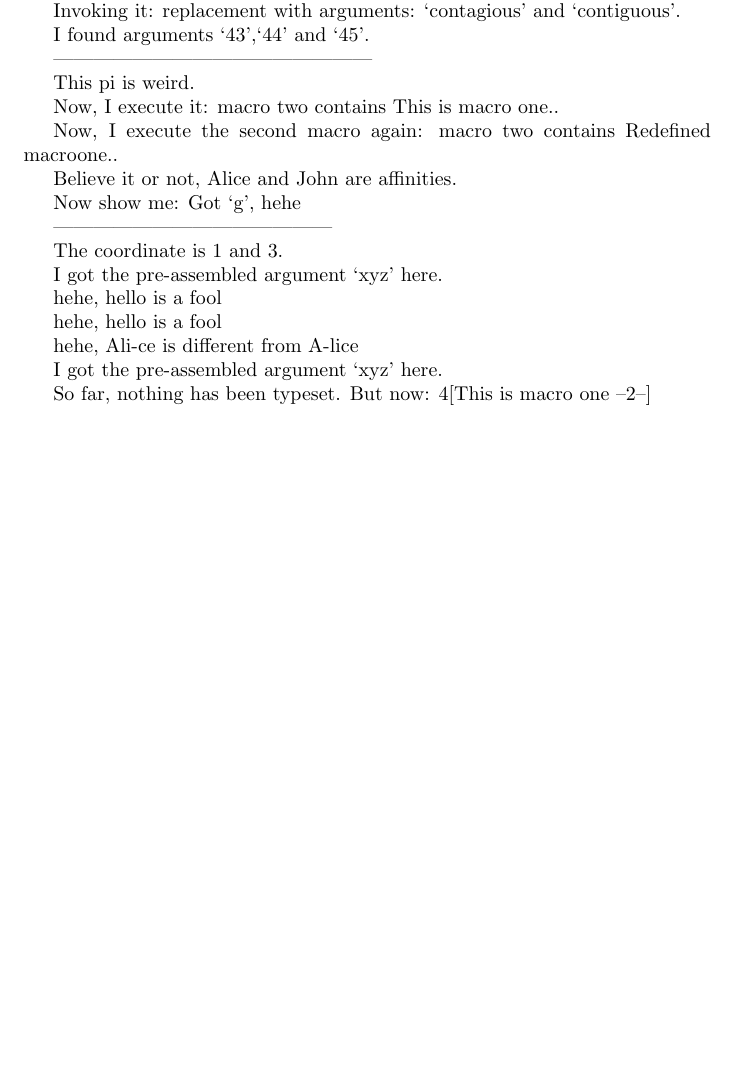
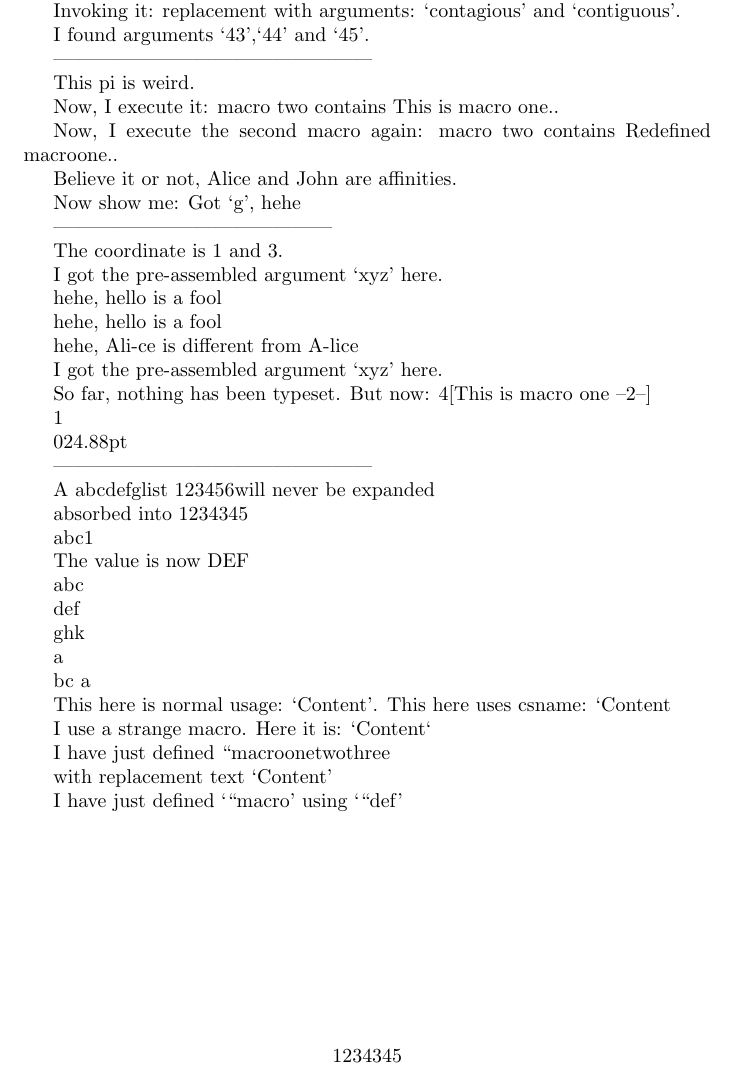
Before and after one commit to markxueyuan/my-tex, a LaTeX document (expansion_control.tex): part of the page, cut so that both start at the same text, the shorter picture padded with empty space. Compiled offline with pdfLaTeX.

Commit message:
2.3 done

```diff
--- a/expansion_control.tex
+++ b/expansion_control.tex
@@ -81,6 +81,139 @@ So far, nothing has been typeset. But now: \macrofour
 \message{We have macrofour = \meaning\macrofour}
 % By far, nothing new under sun.
 
+% the \edef command expands, which is different from \def.
+
+\def\a{3}
+\def\b{2\a}
+\def\c{1\b}
+\edef\d{value=\c}
+\message{Macro `d' is defined to be \meaning\d}
+\expandafter\def\expandafter\d\expandafter{\c}
+\message{Macro`d' is defined to be `\meaning\d' using expandafter}
+% This reminds us that \expandafter only expands once.
+
+% any assignment operation cannot be expanded
+
+\edef\d{\count0=42}
+\message{Macro `d' is defined to be `\meaning\d'}
+\the\count0 % This shouldn't be astonishing, right?
+
+\the\count1
+\the\dimen0
+
+\def\a{1234}
+\edef\d{advance\count0 by \a}
+\message{Macro `d' is defined to be `\meaning\d'}
+
+\edef\d{Invoke \noexpand\a another macro}
+\message{Macro `d' is defined to be `\meaning\d'}
+
+------------------------------------------------
+
+% Token Registers
+
+\def\token{abcdefg}
+\def\a{123}
+\def\b{456}
+
+\toks0={A \token list \a \b \count0=42 will never be expanded}
+\edef\d{\the\toks0 }
+\message{Macro `d' is defined to be `\meaning\d'}% tokens never be expanded
+\the\toks0
+
+% About absortion, a specialized experiment
+
+\def\c{1234}
+\count0=\c % manually left whitespace does not work
+345 absorbed into \the\count0
+
+
+\toks0={abc}
+\toks1={\v}
+\edef\d{\the\toks0}
+\d1
+
+\toks0={abc}
+\toks1={DEF}
+The value is now \the\toks01
+
+% assemble several macros in one
+
+\def\piecea{\a{xyz}}
+\def\pieceb{\count0=42}
+\def\piecec{string \b}
+\toks0=\expandafter{\piecea}
+\toks1=\expandafter{\pieceb}
+\toks2=\expandafter{\piecec}
+\edef\d{I have \the\toks0 and \the\toks1 and \the\toks2}
+\message{Macro `d' is defined to be `\meaning\d'}
+
+%more macro definition commands
+
+%let
+
+\def\b{abc}
+\edef\c{def}
+\newtoks\d
+\d={ghk}
+\let\f=\b
+\f
+
+\let\f=\c
+\f
+
+\let\f=\d
+\the\f
+
+\let\f=a
+\f
+
+\let\f=abc
+\f
+
+%\gdef is a short cut for \global\def
+
+%\xdef is a short cut for \global\edef
+
+%\cs name
+
+\def\macro{Content}
+This here is normal usage: `\macro'.
+This here uses csname: `\csname macro\endcsname% There shouldn't be a space between name and \endcsname
+% cs means control sequence.
+
+\expandafter\def\csname a01macro with.strange.chars\endcsname{Content}
+I use a strange macro. Here it is: `\csname a01macro with.strange.chars\endcsname`
+
+%\csname\endcsname will expand all the tokens between them, like \edef
+
+% the fact that the tokens in between are expandable allows to use `indirect' macro names:
+
+\def\macro{onetwothree}
+\expandafter\def\csname macro\macro\endcsname{Content}
+I have just defined \expandafter\string\csname macro\macro\endcsname
+
+with replacement text `\csname macro\macro\endcsname'
+
+% Due to the flexibility showed above, \csname is used to implement all(?) of the key-value packages available in TeX.
+
+%\string
+
+\def\macro{Content}
+I have just defined `\string\macro' using `\string\def'
+
+%At first, I hope to see inside of \def as follows:
+%\expandafter\string\csname \def\endcsname
+% which means that \def is not a normal macro
+
+% tools used to debug
+
+\tracingmacros=2
+
+\tracingcommands=2
+
+\tracingrestores=1
+
 
 
 
```
Also changed, not shown: when_it_absorbs.tex (added, +14 -0 lines).
